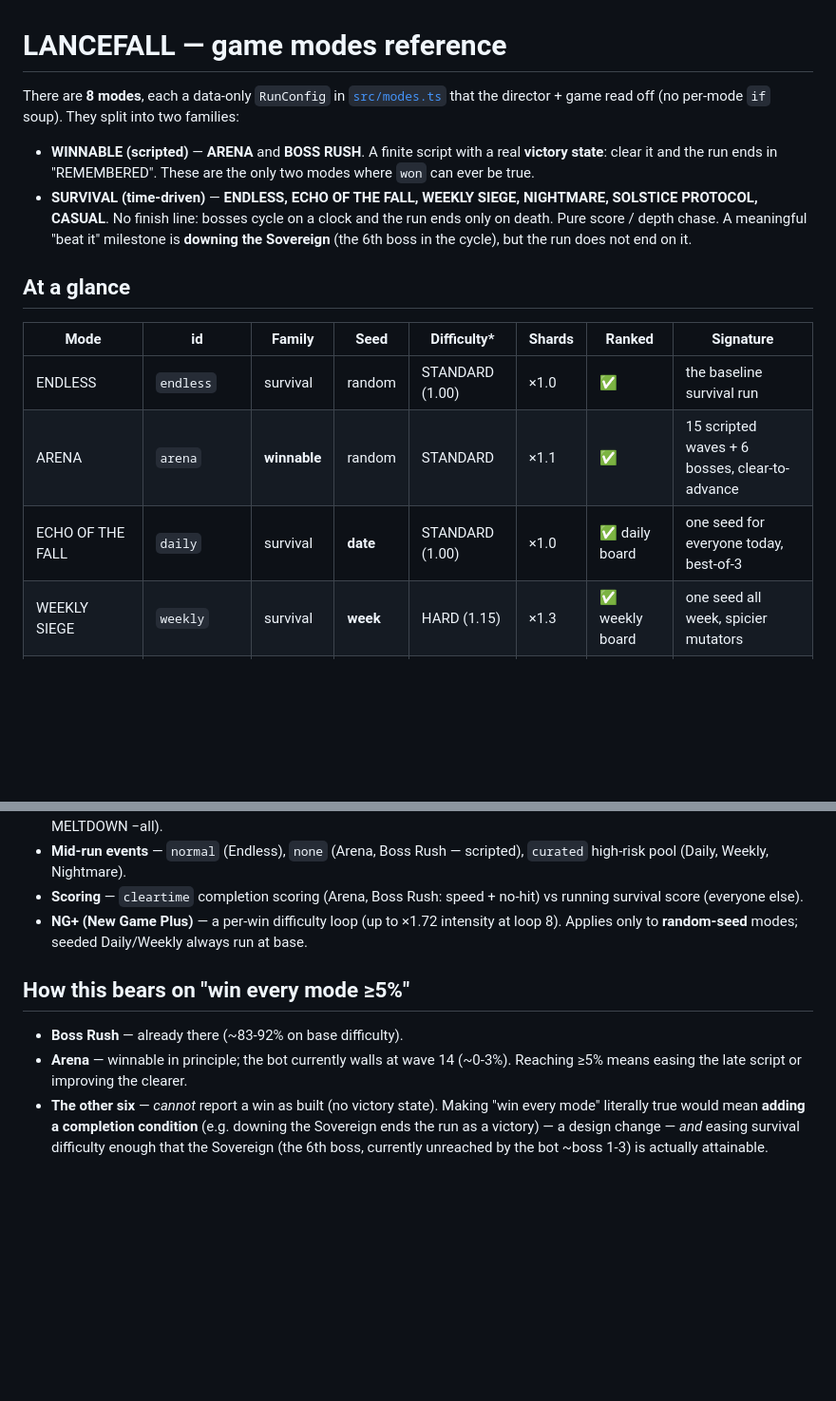
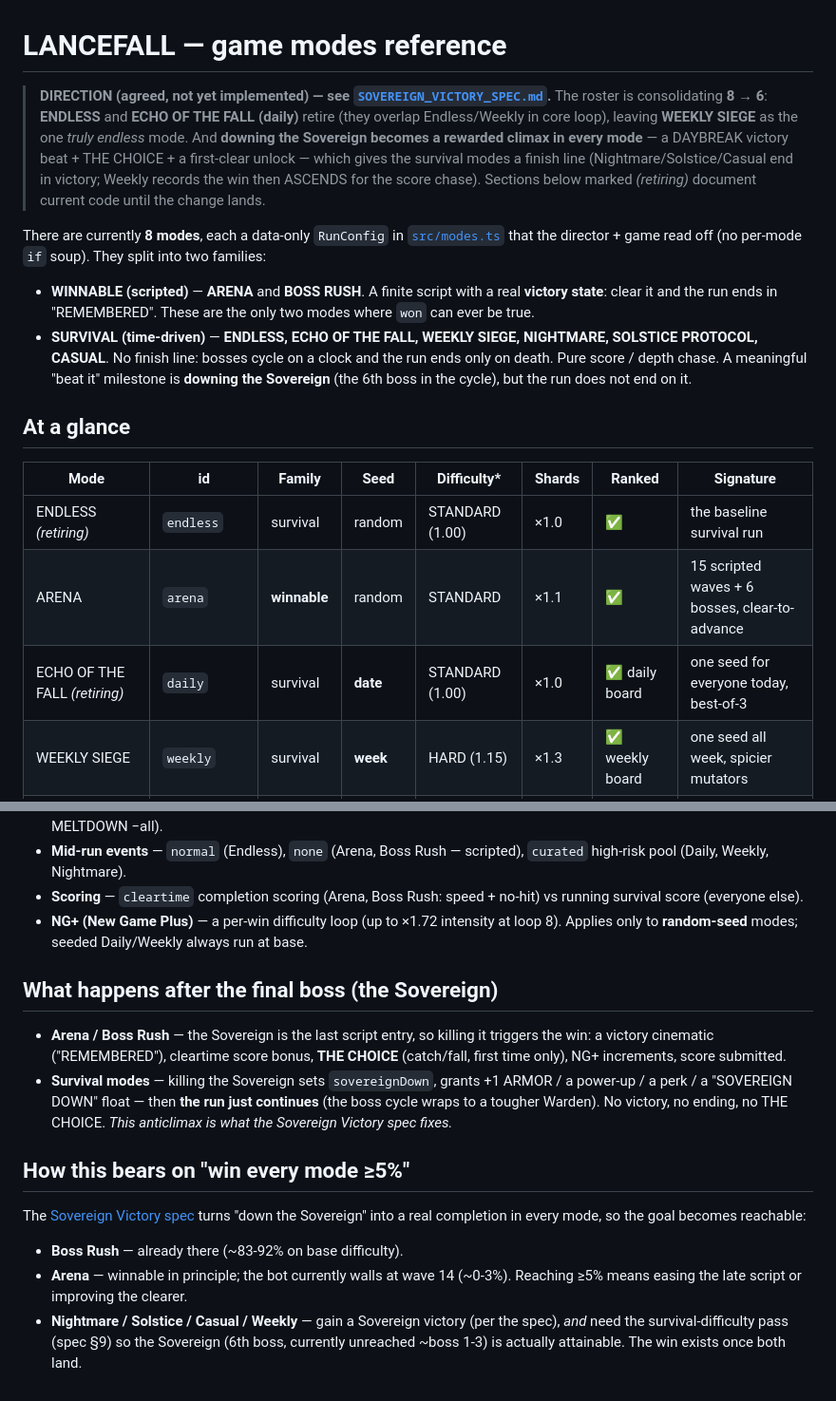
Before and after one commit to patij212/lancefall, a Markdown page: docs/MODES.md, 2 parts joined by grey strips. Shown at 95% size. Rendered like a GitHub page; blank space fills up the shorter version.

```diff
--- a/docs/MODES.md
+++ b/docs/MODES.md
@@ -1,7 +1,15 @@
 # LANCEFALL — game modes reference
 
-There are **8 modes**, each a data-only `RunConfig` in [`src/modes.ts`](../src/modes.ts) that the
-director + game read off (no per-mode `if` soup). They split into two families:
+> **DIRECTION (agreed, not yet implemented) — see [`SOVEREIGN_VICTORY_SPEC.md`](SOVEREIGN_VICTORY_SPEC.md).**
+> The roster is consolidating **8 → 6**: **ENDLESS** and **ECHO OF THE FALL (daily)** retire
+> (they overlap Endless/Weekly in core loop), leaving **WEEKLY SIEGE** as the one *truly endless*
+> mode. And **downing the Sovereign becomes a rewarded climax in every mode** — a DAYBREAK
+> victory beat + THE CHOICE + a first-clear unlock — which gives the survival modes a finish line
+> (Nightmare/Solstice/Casual end in victory; Weekly records the win then ASCENDS for the score
+> chase). Sections below marked _(retiring)_ document current code until the change lands.
+
+There are currently **8 modes**, each a data-only `RunConfig` in [`src/modes.ts`](../src/modes.ts)
+that the director + game read off (no per-mode `if` soup). They split into two families:
 
 - **WINNABLE (scripted)** — **ARENA** and **BOSS RUSH**. A finite script with a real **victory
   state**: clear it and the run ends in "REMEMBERED". These are the only two modes where `won`
@@ -15,9 +23,9 @@ director + game read off (no per-mode `if` soup). They split into two families:
 
 | Mode | id | Family | Seed | Difficulty\* | Shards | Ranked | Signature |
 |------|-----|--------|------|------------|--------|--------|-----------|
-| ENDLESS | `endless` | survival | random | STANDARD (1.00) | ×1.0 | ✅ | the baseline survival run |
+| ENDLESS _(retiring)_ | `endless` | survival | random | STANDARD (1.00) | ×1.0 | ✅ | the baseline survival run |
 | ARENA | `arena` | **winnable** | random | STANDARD | ×1.1 | ✅ | 15 scripted waves + 6 bosses, clear-to-advance |
-| ECHO OF THE FALL | `daily` | survival | **date** | STANDARD (1.00) | ×1.0 | ✅ daily board | one seed for everyone today, best-of-3 |
+| ECHO OF THE FALL _(retiring)_ | `daily` | survival | **date** | STANDARD (1.00) | ×1.0 | ✅ daily board | one seed for everyone today, best-of-3 |
 | WEEKLY SIEGE | `weekly` | survival | **week** | HARD (1.15) | ×1.3 | ✅ weekly board | one seed all week, spicier mutators |
 | NIGHTMARE | `nightmare` | survival | random | **BRUTAL (1.89)** | ×1.75 | ✅ | sudden-death shrinking walls, **no ARMOR** |
 | BOSS RUSH | `bossrush` | **winnable** | random | STANDARD | ×1.3 | ✅ | all 6 bosses back-to-back, **no chaff** |
@@ -119,12 +127,24 @@ pressure. Survival.
 - **NG+ (New Game Plus)** — a per-win difficulty loop (up to ×1.72 intensity at loop 8). Applies
   only to **random-seed** modes; seeded Daily/Weekly always run at base.
 
+## What happens after the final boss (the Sovereign)
+
+- **Arena / Boss Rush** — the Sovereign is the last script entry, so killing it triggers the win:
+  a victory cinematic ("REMEMBERED"), cleartime score bonus, **THE CHOICE** (catch/fall, first time
+  only), NG+ increments, score submitted.
+- **Survival modes** — killing the Sovereign sets `sovereignDown`, grants +1 ARMOR / a power-up / a
+  perk / a "SOVEREIGN DOWN" float — then **the run just continues** (the boss cycle wraps to a
+  tougher Warden). No victory, no ending, no THE CHOICE. *This anticlimax is what the Sovereign
+  Victory spec fixes.*
+
 ## How this bears on "win every mode ≥5%"
+
+The [Sovereign Victory spec](SOVEREIGN_VICTORY_SPEC.md) turns "down the Sovereign" into a real
+completion in every mode, so the goal becomes reachable:
 
 - **Boss Rush** — already there (~83-92% on base difficulty).
 - **Arena** — winnable in principle; the bot currently walls at wave 14 (~0-3%). Reaching ≥5%
   means easing the late script or improving the clearer.
-- **The other six** — *cannot* report a win as built (no victory state). Making "win every mode"
-  literally true would mean **adding a completion condition** (e.g. downing the Sovereign ends the
-  run as a victory) — a design change — *and* easing survival difficulty enough that the Sovereign
-  (the 6th boss, currently unreached by the bot ~boss 1-3) is actually attainable.
+- **Nightmare / Solstice / Casual / Weekly** — gain a Sovereign victory (per the spec), *and* need
+  the survival-difficulty pass (spec §9) so the Sovereign (6th boss, currently unreached ~boss 1-3)
+  is actually attainable. The win exists once both land.
```
Also changed, not shown: docs/SOVEREIGN_VICTORY_SPEC.md (added, +139 -0 lines).
